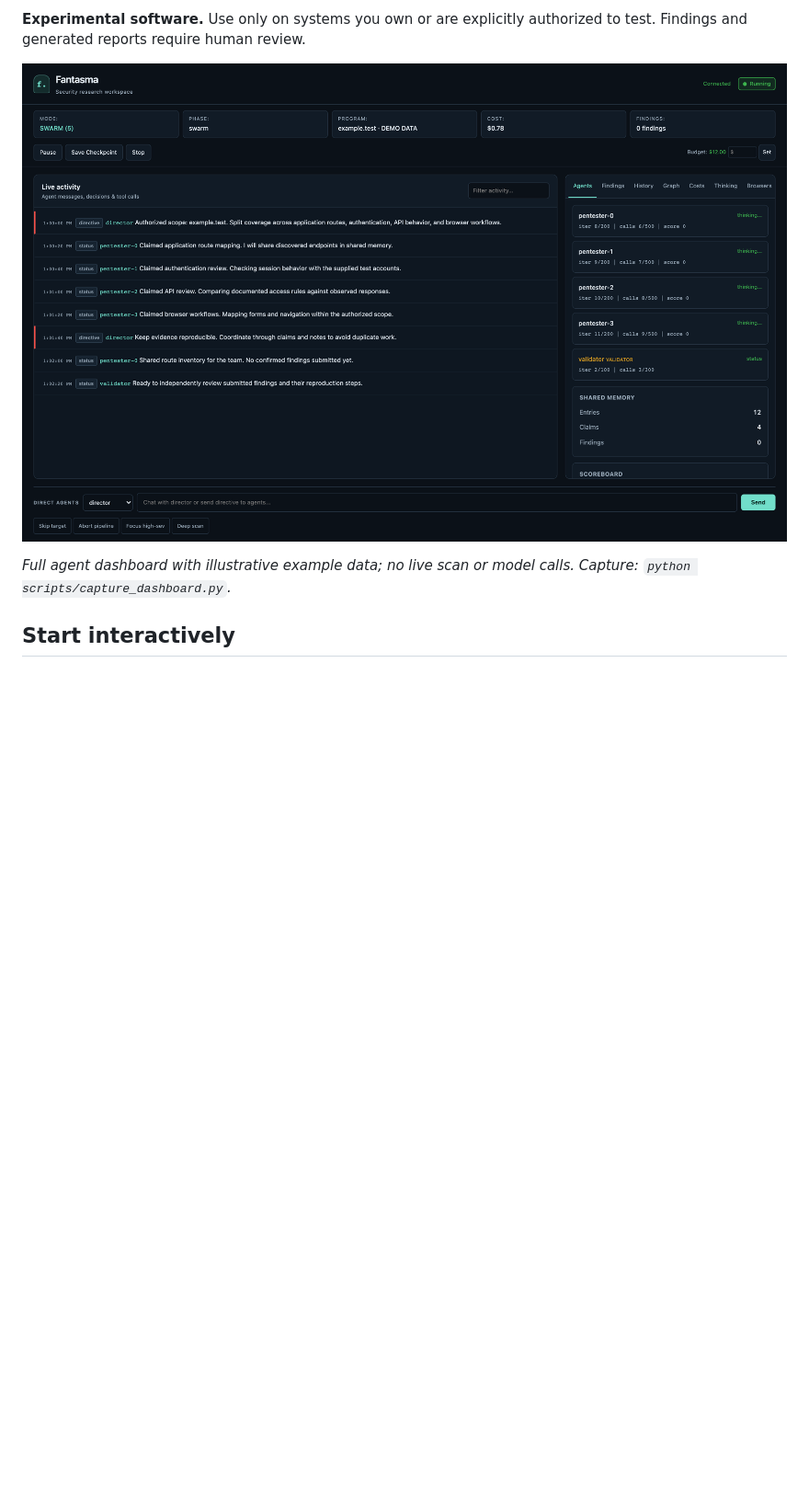
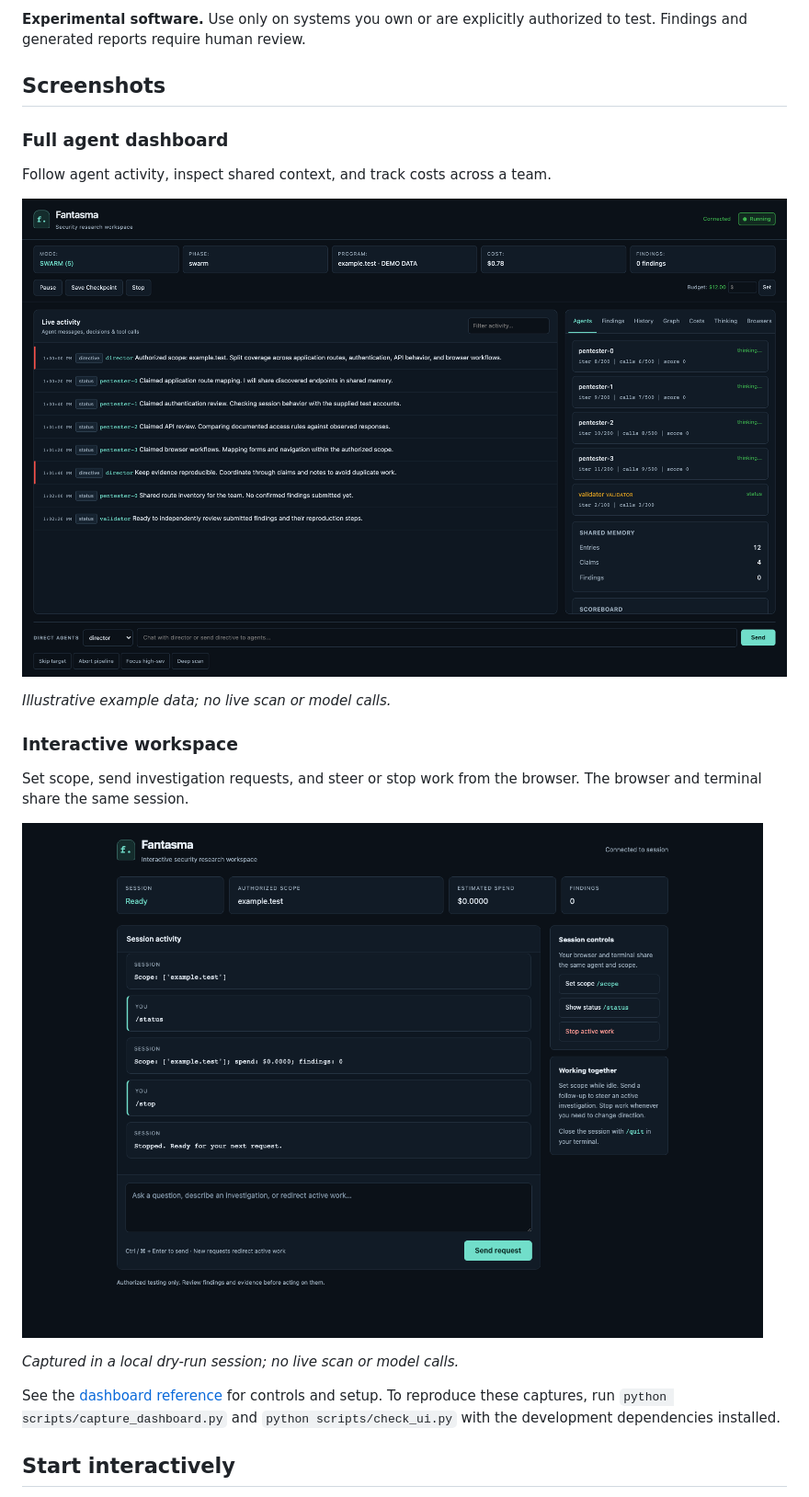
Before and after one commit to tsirolnik/fantasma, a Markdown page: README.md, the part around the change. Shown at 92% size. Drawn GitHub-style; pictures changed too: docs/fantasma-interactive.png (added); blank space fills up the shorter version.

Commit message:
Show dashboard and interactive workspace screenshots in README

```diff
--- a/README.md
+++ b/README.md
@@ -15,9 +15,28 @@ orchestration code.
 **Experimental software.** Use only on systems you own or are explicitly
 authorized to test. Findings and generated reports require human review.
 
-![Fantasma agent dashboard](docs/fantasma-dashboard.png)
+## Screenshots
 
-*Full agent dashboard with illustrative example data; no live scan or model calls. Capture: `python scripts/capture_dashboard.py`.*
+### Full agent dashboard
+
+Follow agent activity, inspect shared context, and track costs across a team.
+
+![Fantasma full dashboard showing agent activity, team status, and costs](docs/fantasma-dashboard.png)
+
+*Illustrative example data; no live scan or model calls.*
+
+### Interactive workspace
+
+Set scope, send investigation requests, and steer or stop work from the browser.
+The browser and terminal share the same session.
+
+![Fantasma interactive workspace showing scope, session activity, and controls](docs/fantasma-interactive.png)
+
+*Captured in a local dry-run session; no live scan or model calls.*
+
+See the [dashboard reference](docs/reference/dashboard.md) for controls and setup.
+To reproduce these captures, run `python scripts/capture_dashboard.py` and
+`python scripts/check_ui.py` with the development dependencies installed.
 
 ## Start interactively
 
```
